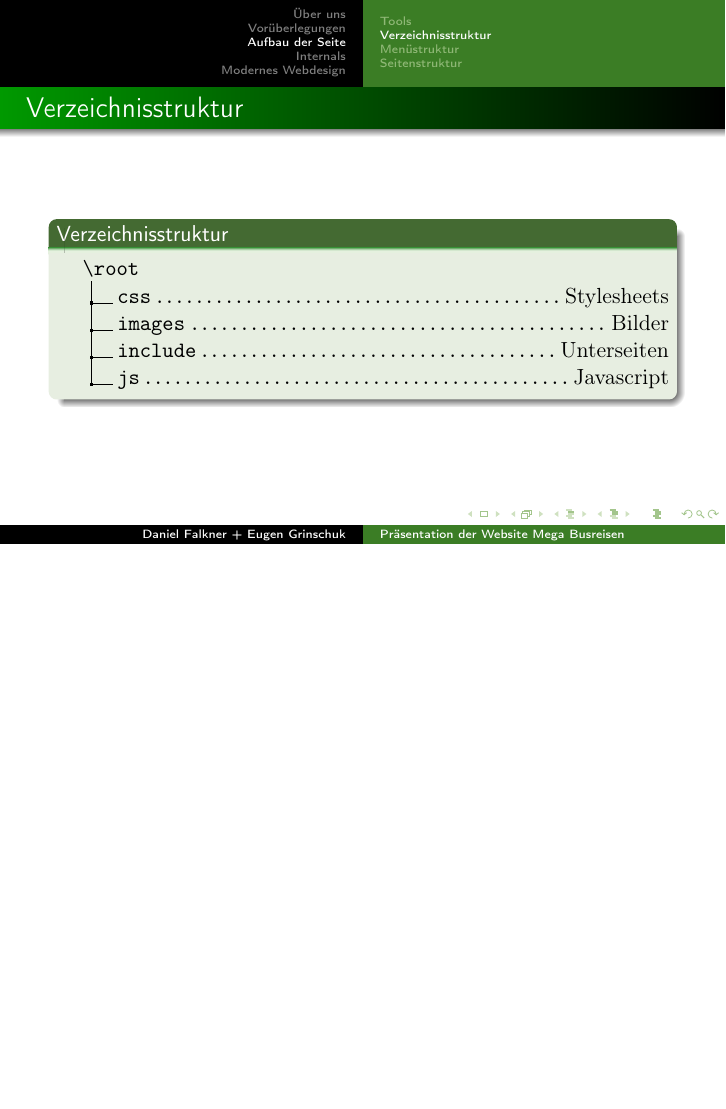
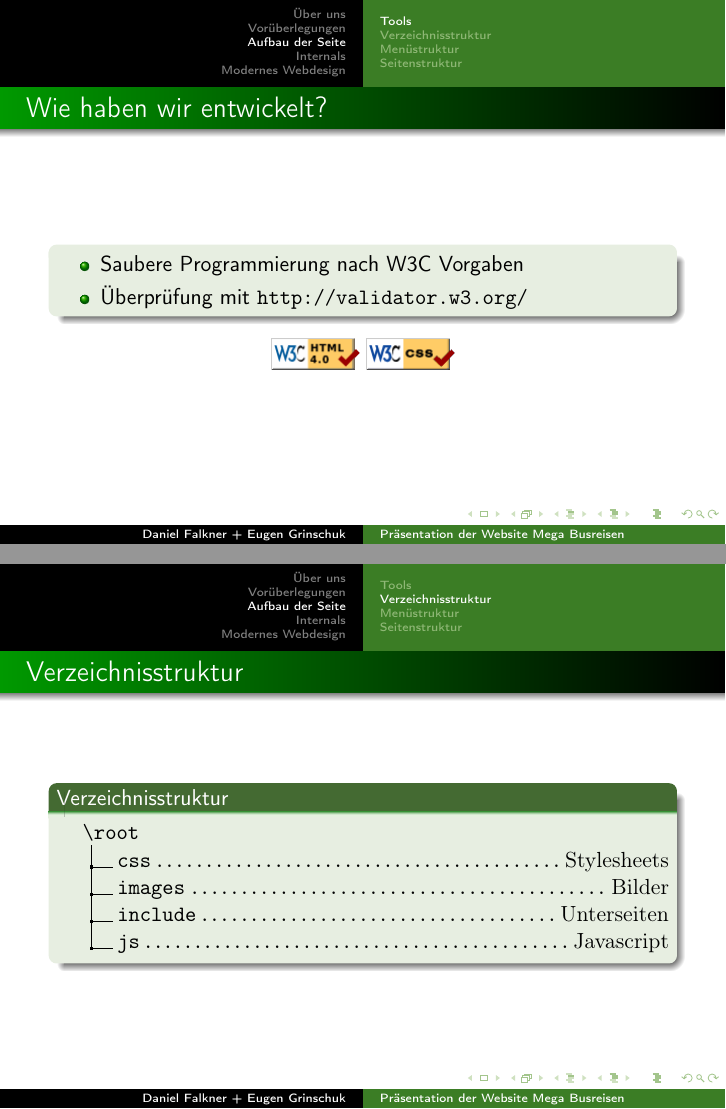
Before and after one commit to derdanu/akad-int02-beamer, LaTeX slides (akad-int02-beamer.tex): page 16 of 37 before the commit and pages 16 and 17 of 38 after it, the two joined at a grey line, the shorter picture padded with empty space. Compiled offline with pdfLaTeX.

Commit message:
Rechtliches ergeanzt, Hinweise auf W3C

```diff
--- a/akad-int02-beamer.tex
+++ b/akad-int02-beamer.tex
@@ -266,6 +268,20 @@ morestring=[b]",
 		\item Javascript
 	  \end{itemize}
   \end{block}
+\end{frame}
+
+\begin{frame} %%Eine Folie
+  \frametitle{Wie haben wir entwickelt?} %%Folientitel
+  \begin{block}{}
+	  \begin{itemize}
+		\item Saubere Programmierung nach W3C Vorgaben
+		\item Überprüfung mit \url{http://validator.w3.org/}
+	  \end{itemize}
+  \end{block}
+  \center
+  \includegraphics[scale=0.5]{valid-html40.png}
+  \includegraphics[scale=0.5]{vcss.png}
+
 \end{frame}
 
 
```
Also changed, not shown: akad-int02-beamer-handout.pdf, akad-int02-beamer.pdf, akad-int02-beamer.tex (6 more changed lines).
